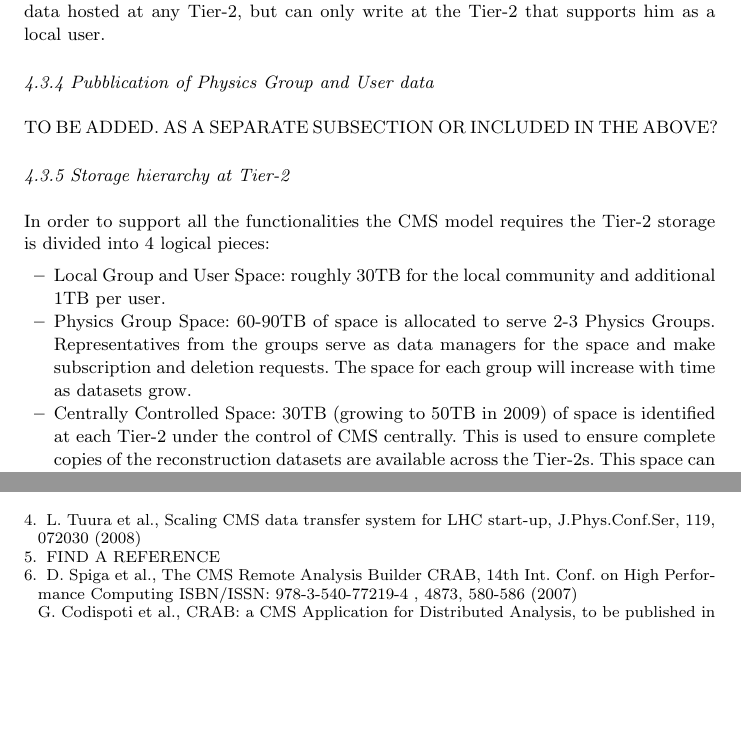
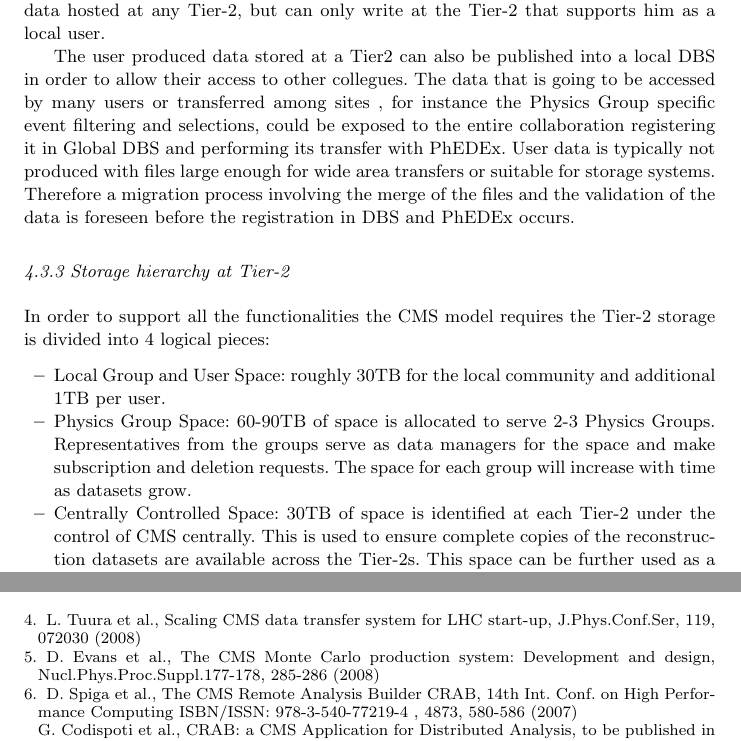
Before and after one commit to afanfani/usercode, a LaTeX paper (JOGC_CMSAnalysis/CMSAnalysis.tex): two parts of pages 11 and 17 of 17, joined at a grey line, cut so that both start at the same text, the shorter picture padded with empty space. Compiled offline with pdfLaTeX.

Commit message:
fix Physics Group and users data

```diff
--- a/JOGC_CMSAnalysis/CMSAnalysis.tex
+++ b/JOGC_CMSAnalysis/CMSAnalysis.tex
@@ -528,8 +530,12 @@
 hosted at any Tier-2, but can only write at the Tier-2 that supports him
 as a local user.
 
-\subsubsection{Pubblication of Physics Group and User data}
-TO BE ADDED. AS A SEPARATE SUBSECTION OR INCLUDED IN THE ABOVE?
+The user produced data stored at a Tier2 can also be published into a local DBS
+in order to allow their access to other collegues.
+The data that is going to be accessed by many users or transferred among sites %are of more wide interest
+, for instance the Physics Group specific event filtering and selections,
+could be exposed to the entire collaboration registering it in Global DBS and performing its transfer with PhEDEx.
+User data is typically not produced with files large enough for wide area transfers or suitable for storage systems. Therefore a migration process involving the merge of the files and the validation of the data is foreseen before the registration in DBS and PhEDEx occurs.
 
 \subsubsection{Storage hierarchy at Tier-2}
 In order to support all the functionalities the CMS model requires the Tier-2 storage is divided into 4 logical pieces:
@@ -537,7 +543,7 @@
 \item{} Local Group and User Space: roughly 30TB for the local community and additional 1TB per user.
 \item{} Physics Group Space: 60-90TB of space is allocated to serve 2-3 Physics Groups. Representatives from the groups serve as data managers for the space and make subscription and deletion requests.
 The space for each group will increase with time as datasets grow.
-\item{} Centrally Controlled Space: 30TB (growing to 50TB in 2009) of space is identified at each Tier-2 under the control of CMS centrally.
+\item{} Centrally Controlled Space: 30TB of space is identified at each Tier-2 under the control of CMS centrally.
 This is used to ensure complete copies of the reconstruction datasets are available across the Tier-2s. This space can be further used as a flexible buffer to deal with operational issues and difficulties in the short term.
 \item{} Simulation Staging and Temporary Space: 20TB is identified to
 stage simulation produced at the Tier-2s and other temporary
@@ -882,7 +888,7 @@
 L. Tuura et al., Scaling CMS data transfer system for LHC start-up, J.Phys.Conf.Ser, 119, 072030 (2008)
 %
 \bibitem{RefPA}
-FIND A REFERENCE
+D. Evans et al., The CMS Monte Carlo production system: Development and design, Nucl.Phys.Proc.Suppl.177-178, 285-286 (2008)
 %
 \bibitem{RefCRAB}
 D. Spiga et al., The CMS Remote Analysis Builder CRAB, 14th Int. Conf. on High Performance Computing ISBN/ISSN: 978-3-540-77219-4 , 4873, 580-586 (2007)\\
```
Also changed, not shown: JOGC_CMSAnalysis/CMSAnalysis.tex (10 more changed lines).
